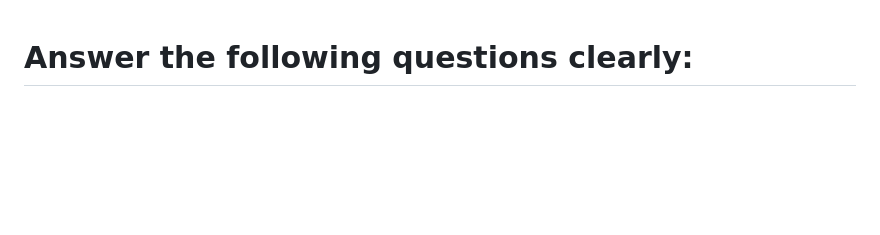
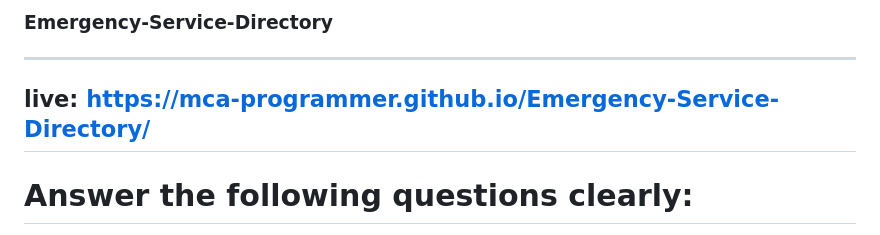
Before and after one commit to mca-programmer/Emergency-Service-Directory, a Markdown page: README.md, the part around the change. GitHub-like rendering; blank space fills up the shorter version.

```diff
--- a/README.md
+++ b/README.md
@@ -1,3 +1,7 @@
+### Emergency-Service-Directory
+---
+## live: https://mca-programmer.github.io/Emergency-Service-Directory/
+
 #  Answer the following questions clearly: <br>
 What is the difference between getElementById, getElementsByClassName, and querySelector / querySelectorAll? <br>
 How do you create and insert a new element into the DOM? <br>
```
